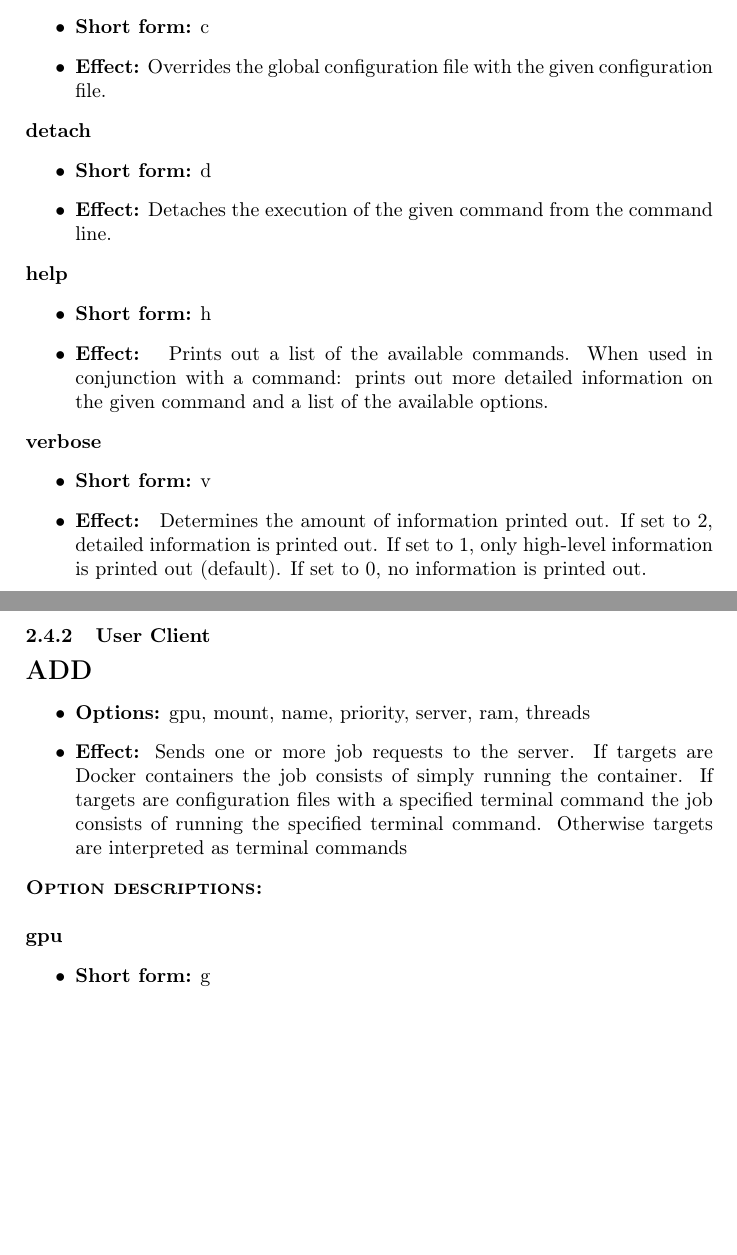
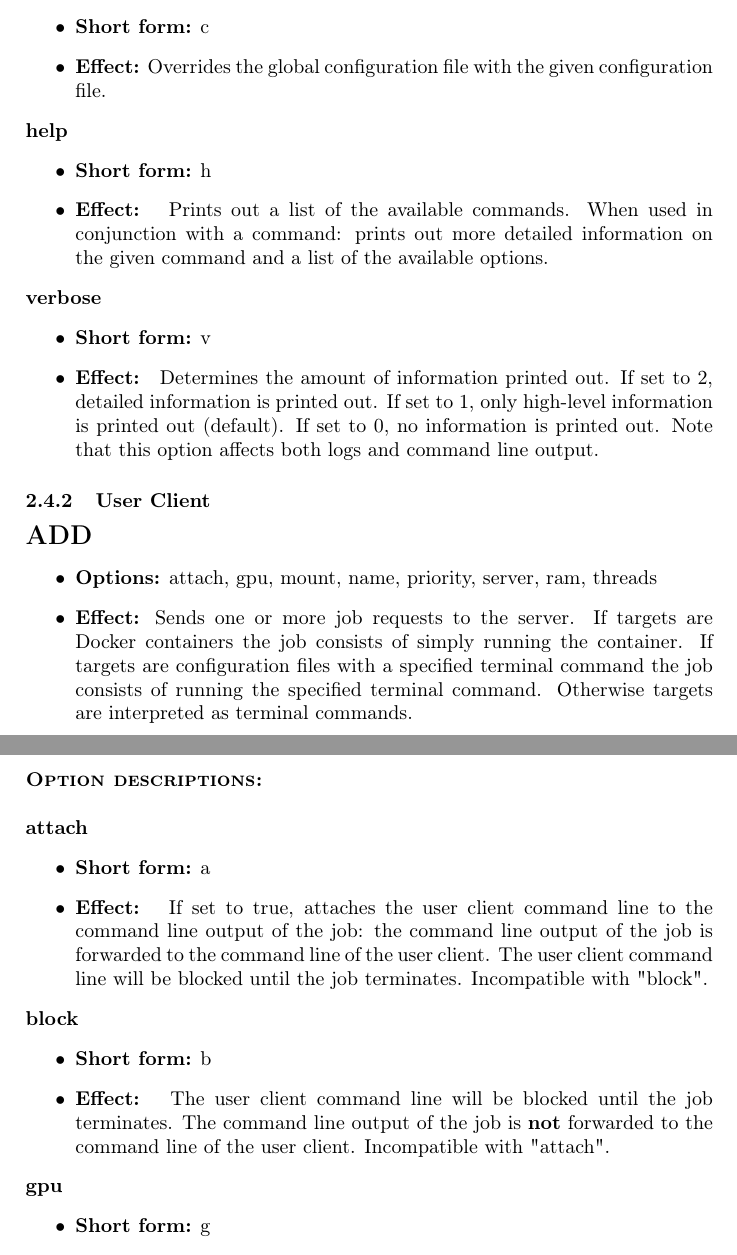
Before and after one commit to DistributedTaskScheduling/documentation, a LaTeX document (requirements/main.tex, which reads requirements/customer/cli.tex): two parts of pages 4 and 5 of 9, joined at a grey line, cut so that both start at the same text, the shorter picture padded with empty space. Compiled offline with pdfLaTeX.

Commit message:
Revised cli commands and options

```diff
--- a/requirements/customer/cli.tex
+++ b/requirements/customer/cli.tex
@@ -43,7 +43,6 @@ JobAdder CLI options override the values of configuration files.
 If no command is given, the general help text for the given component is printed out.
 \subsubsection{Shared Options}
 \jaoption{config}{c}{Overrides the global configuration file with the given configuration file.}
-\jaoption{detach}{d}{Detaches the execution of the given command from the command line.}
 \jaoption{help}{h}{
 Prints out a list of the available commands.
 When used in conjunction with a command:
@@ -52,15 +51,29 @@ prints out more detailed information on the given command and a list of the avai
 Determines the amount of information printed out.
 If set to 2, detailed information is printed out.
 If set to 1, only high-level information is printed out (default).
-If set to 0, no information is printed out.}
+If set to 0, no information is printed out.
+Note that this option affects both logs and command line output.
+}
 \subsubsection{User Client}
 \jacommand{add}
-{gpu, mount, name, priority, server, ram, threads}
+{attach, gpu, mount, name, priority, server, ram, threads}
 {Sends one or more job requests to the server.
 If targets are Docker containers the job consists of simply running the container.
 If targets are configuration files with a specified terminal command the job consists of running the specified terminal command.
-Otherwise targets are interpreted as terminal commands}
+Otherwise targets are interpreted as terminal commands.
+}
 \jaoptionheader
+\jaoption{attach}{a}{
+If set to true, attaches the user client command line to the command line output of the job:
+the command line output of the job is forwarded to the command line of the user client.
+The user client command line will be blocked until the job terminates.
+Incompatible with "block".
+}
+\jaoption{block}{b}{
+The user client command line will be blocked until the job terminates.
+The command line output of the job is \textbf{not} forwarded to the command line of the user client.
+Incompatible with "attach".
+}
 \jaoption{gpu}{g}{
 If set to true, informs the server that the job requires a gpu.
 If set to a string that can be interpreted as VRAM amount, informs the server that a GPU with this amount of VRAM is required for the job.
```
